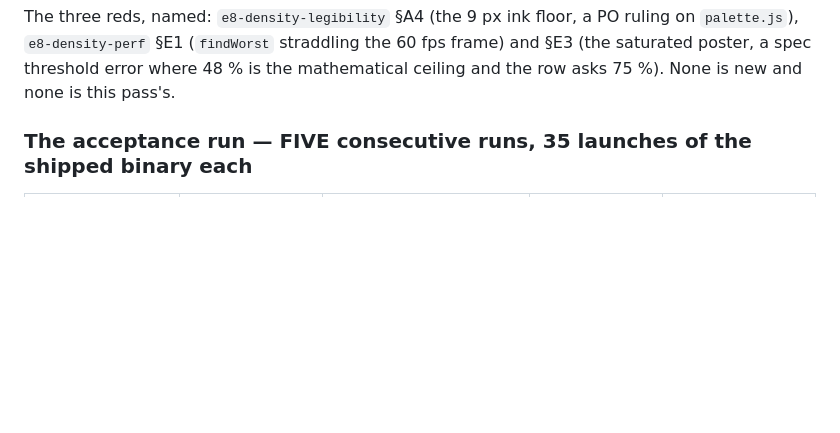
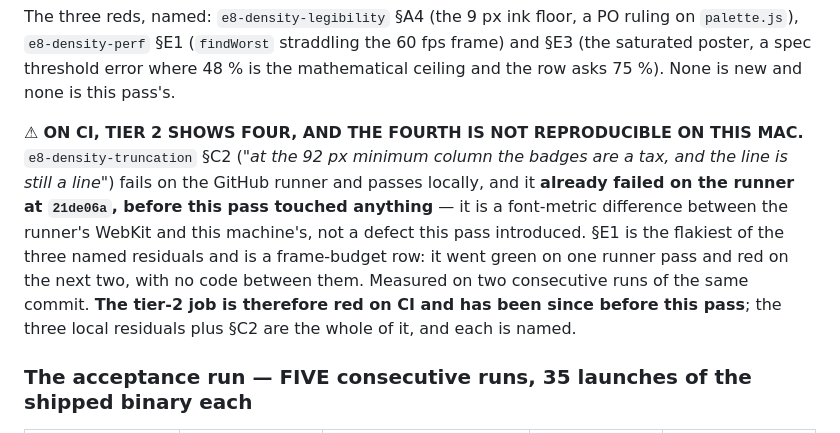
Before and after one commit to manuelhein2016-hash/langzeitplaner, a Markdown page: docs/v2/STATUS.md, the part around the change. Drawn GitHub-style; blank space fills up the shorter version.

Commit message:
CI's tier 2 has a fourth red, and it is the runner's fonts
§C2 fails on the GitHub runner and passes on this Mac, and it already failed on
the runner at 21de06a — before this pass touched anything. §E1 went green on one
runner pass and red on the next two with no code between them, which is what a
16.7 ms frame budget on a shared runner looks like.

Recorded in STATUS.md rather than left for the next person to rediscover, because
a red job nobody has characterised is a red job that stops being read.

Co-Authored-By: Claude Opus 5 <noreply@anthropic.com>

```diff
--- a/docs/v2/STATUS.md
+++ b/docs/v2/STATUS.md
@@ -54,6 +54,16 @@ The three reds, named: `e8-density-legibility` §A4 (the 9 px ink floor, a PO ru
 `palette.js`), `e8-density-perf` §E1 (`findWorst` straddling the 60 fps frame) and §E3 (the
 saturated poster, a spec threshold error where 48 % is the mathematical ceiling and the row asks
 75 %). None is new and none is this pass's.
+
+⚠ **ON CI, TIER 2 SHOWS FOUR, AND THE FOURTH IS NOT REPRODUCIBLE ON THIS MAC.**
+`e8-density-truncation` §C2 (*"at the 92 px minimum column the badges are a tax, and the line is
+still a line"*) fails on the GitHub runner and passes locally, and it **already failed on the
+runner at `21de06a`, before this pass touched anything** — it is a font-metric difference between
+the runner's WebKit and this machine's, not a defect this pass introduced. §E1 is the flakiest of
+the three named residuals and is a frame-budget row: it went green on one runner pass and red on
+the next two, with no code between them. Measured on two consecutive runs of the same commit.
+**The tier-2 job is therefore red on CI and has been since before this pass**; the three local
+residuals plus §C2 are the whole of it, and each is named.
 
 ### The acceptance run — FIVE consecutive runs, 35 launches of the shipped binary each
 
```
